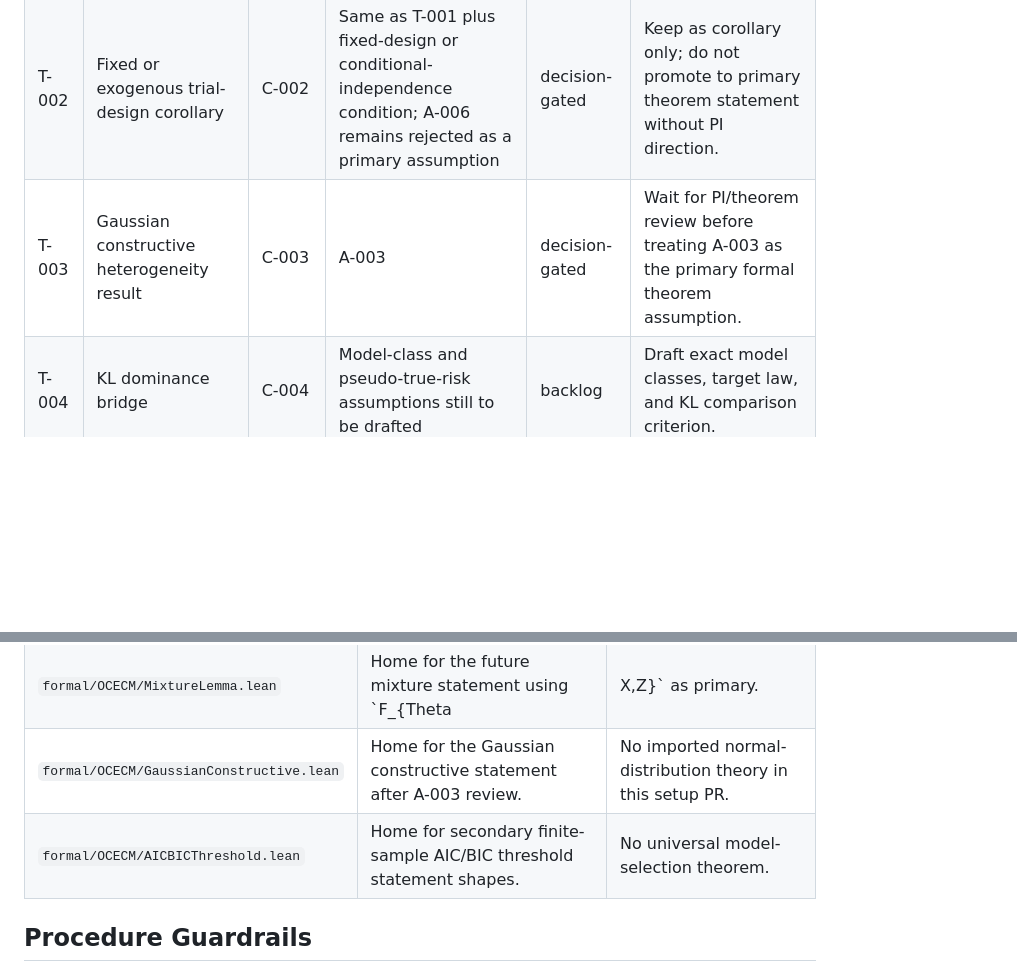
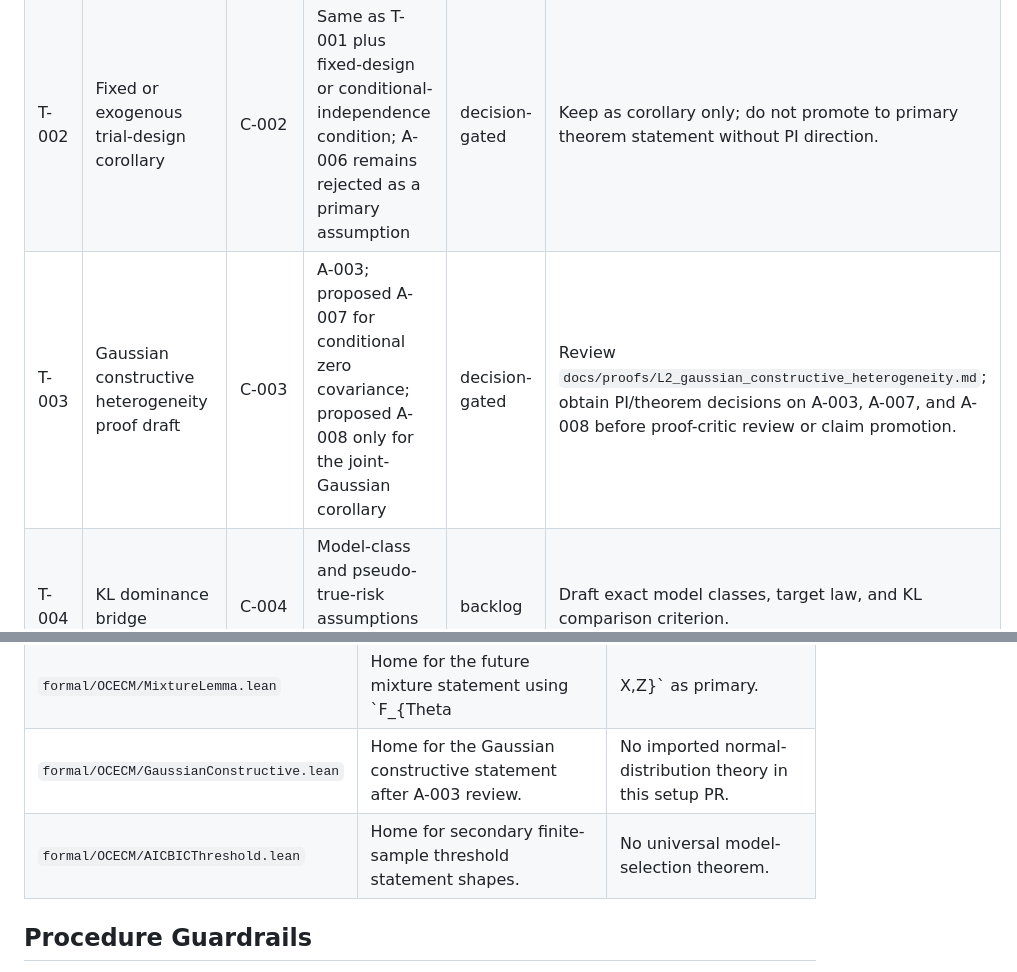
Before and after one commit to blam3/Omitting-Context-in-Cognition, a Markdown page: docs/theorem_backlog.md, 2 parts joined by grey strips. GitHub-like rendering; blank space fills up the shorter version.

Commit message:
Track Gaussian heterogeneity proof draft

```diff
--- a/docs/theorem_backlog.md
+++ b/docs/theorem_backlog.md
@@ -19,7 +19,7 @@ that a theorem has been proved or accepted for manuscript use.
 |---|---|---|---|---|---|
 | T-001 | Omitted-context conditional mixture representation | C-002 | A-001, A-002, regular conditional distribution regularity stated in the draft | proof-critic-review | Proof Critic reviews Lemma 1.1 with `F_{Theta | X,Z}` as primary. |
 | T-002 | Fixed or exogenous trial-design corollary | C-002 | Same as T-001 plus fixed-design or conditional-independence condition; A-006 remains rejected as a primary assumption | decision-gated | Keep as corollary only; do not promote to primary theorem statement without PI direction. |
-| T-003 | Gaussian constructive heterogeneity result | C-003 | A-003 | decision-gated | Wait for PI/theorem review before treating A-003 as the primary formal theorem assumption. |
+| T-003 | Gaussian constructive heterogeneity proof draft | C-003 | A-003; proposed A-007 for conditional zero covariance; proposed A-008 only for the joint-Gaussian corollary | decision-gated | Review `docs/proofs/L2_gaussian_constructive_heterogeneity.md`; obtain PI/theorem decisions on A-003, A-007, and A-008 before proof-critic review or claim promotion. |
 | T-004 | KL dominance bridge | C-004 | Model-class and pseudo-true-risk assumptions still to be drafted | backlog | Draft exact model classes, target law, and KL comparison criterion. |
 | T-005 | LOO expected-predictive-score / LOOIC consequence | C-004 | T-004 plus a declared leave-out unit, population predictive target, and LOO regularity conditions | decision-gated | PI selects the primary leave-out unit; then draft a conditional result linking a positive predictive-score gap to lower LOOIC. |
 | T-006 | Bayes-factor consequence under declared priors | C-004 | Proper prior families, prior scales, marginal-likelihood definition, and an explicit asymptotic regime | decision-gated | Do not infer this result from KL or LOOIC. Open a prior-and-estimator decision before writing the statement. |
@@ -51,7 +51,7 @@ The first Lean pass should remain selective and conservative.
 | `formal/OCECM/Basic.lean` | Shared labels, theorem-card status, and lightweight notation scaffolding. | No probability theory or theorem claims. |
 | `formal/OCECM/MixtureLemma.lean` | Home for the future mixture statement using `F_{Theta | X,Z}` as primary. | No proof or axiom asserting Lemma 1.1. |
 | `formal/OCECM/GaussianConstructive.lean` | Home for the Gaussian constructive statement after A-003 review. | No imported normal-distribution theory in this setup PR. |
-| `formal/OCECM/AICBICThreshold.lean` | Home for secondary finite-sample AIC/BIC threshold statement shapes. | No universal model-selection theorem. |
+| `formal/OCECM/AICBICThreshold.lean` | Home for secondary finite-sample threshold statement shapes. | No universal model-selection theorem. |
 
 ## Procedure Guardrails
 
```
